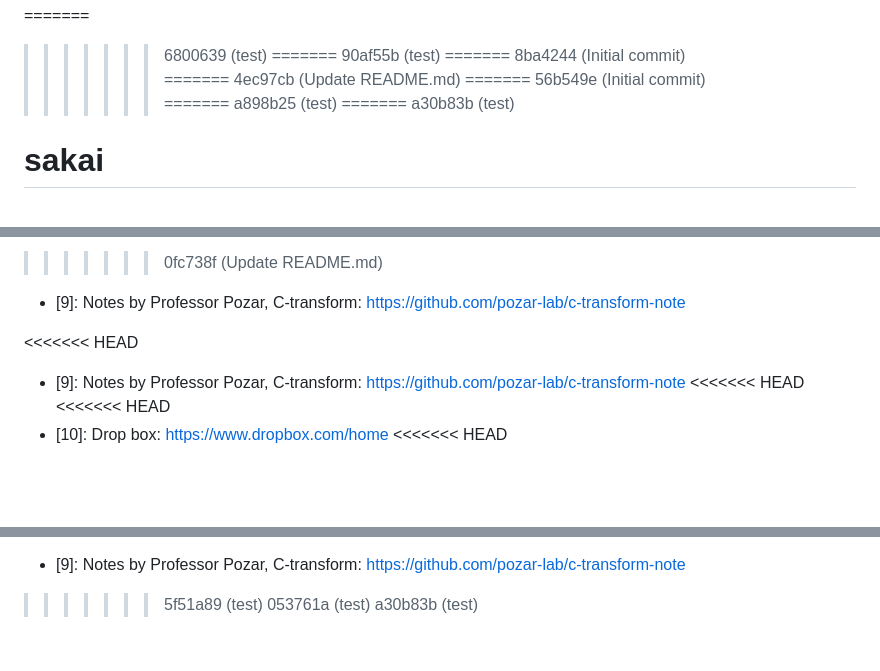
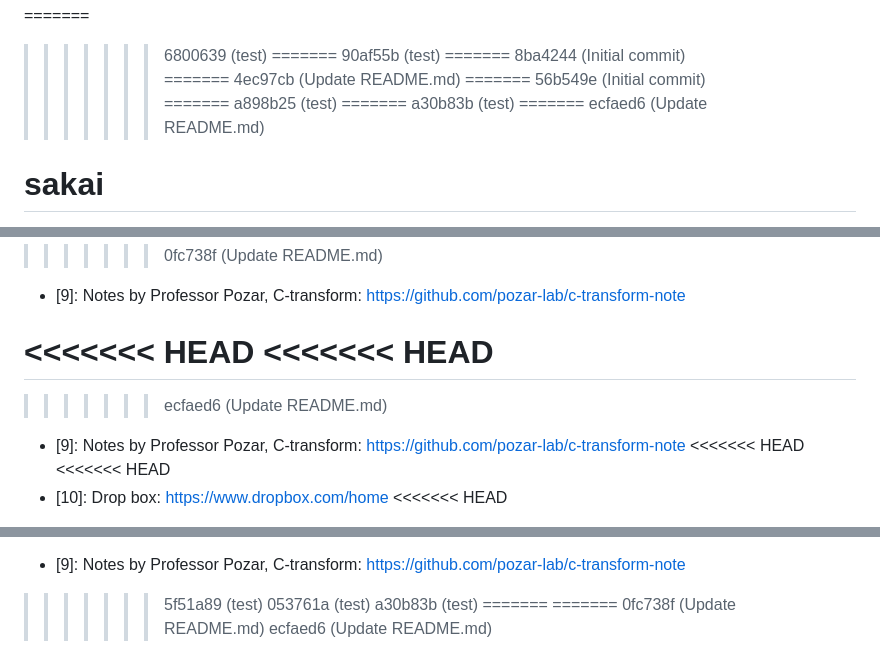
Before and after one commit to yy-sakai/Reserch, a Markdown page: README.md, 3 parts joined by grey strips. GitHub-like rendering; blank space fills up the shorter version.

```diff
--- a/README.md
+++ b/README.md
@@ -35,6 +36,8 @@
 >>>>>>> a898b25 (test)
 =======
 >>>>>>> a30b83b (test)
+=======
+>>>>>>> ecfaed6 (Update README.md)
 # sakai
 
 Fast back-and-forth method
@@ -333,6 +341,9 @@ How to proceed with research: <https://github.com/rekka/ctransform>
 - [9]: Notes by Professor Pozar, C-transform: <https://github.com/pozar-lab/c-transform-note>
 
 <<<<<<< HEAD
+<<<<<<< HEAD
+=======
+>>>>>>> ecfaed6 (Update README.md)
 - [9]: Notes by Professor Pozar, C-transform: <https://github.com/pozar-lab/c-transform-note>
 <<<<<<< HEAD
 <<<<<<< HEAD
@@ -475,3 +487,7 @@ How to proceed with research: <https://github.com/rekka/ctransform>
 >>>>>>> 5f51a89 (test)
 >>>>>>> 053761a (test)
 >>>>>>> a30b83b (test)
+=======
+=======
+>>>>>>> 0fc738f (Update README.md)
+>>>>>>> ecfaed6 (Update README.md)
```
Also changed, not shown: other parts of README.md (+7 -0 lines).
